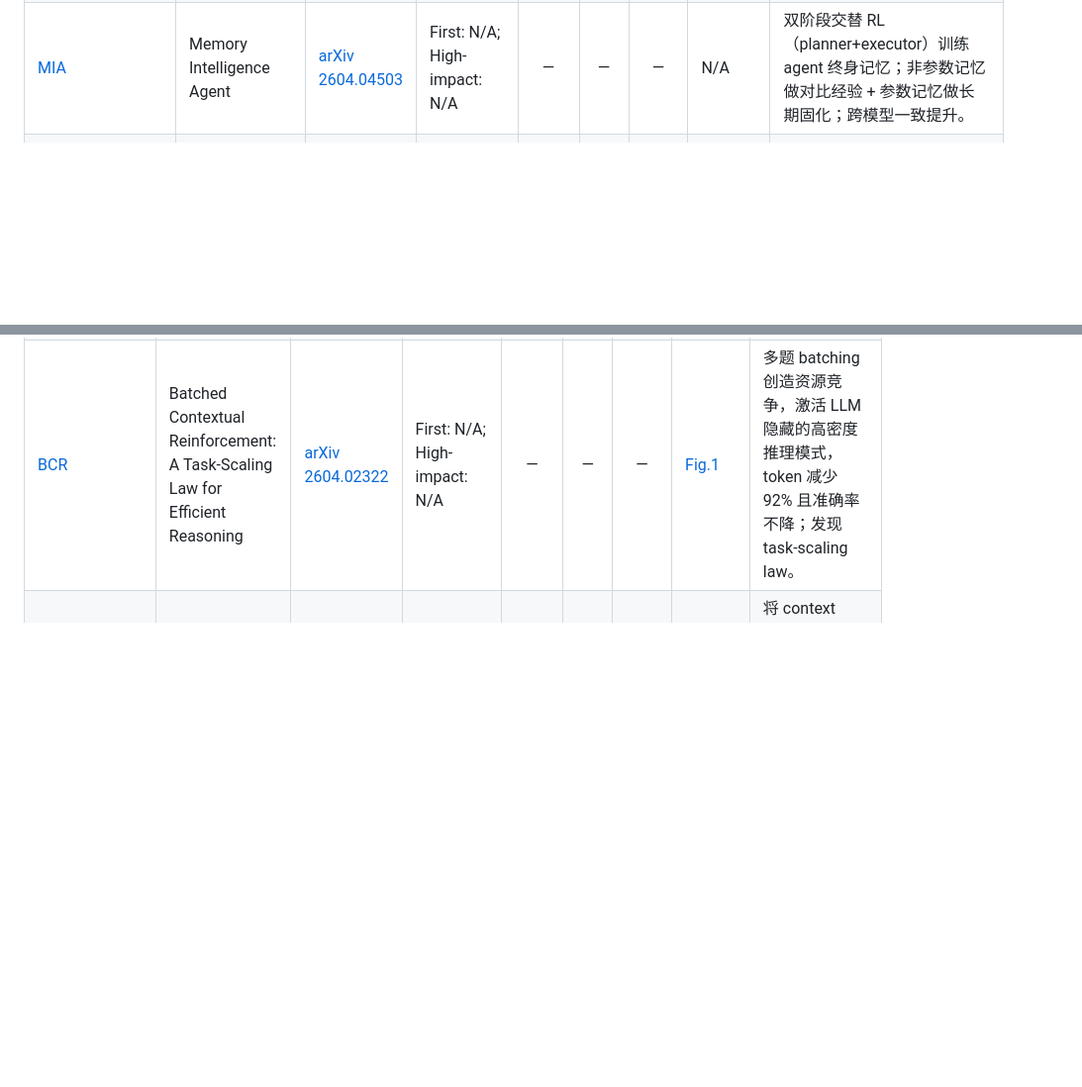
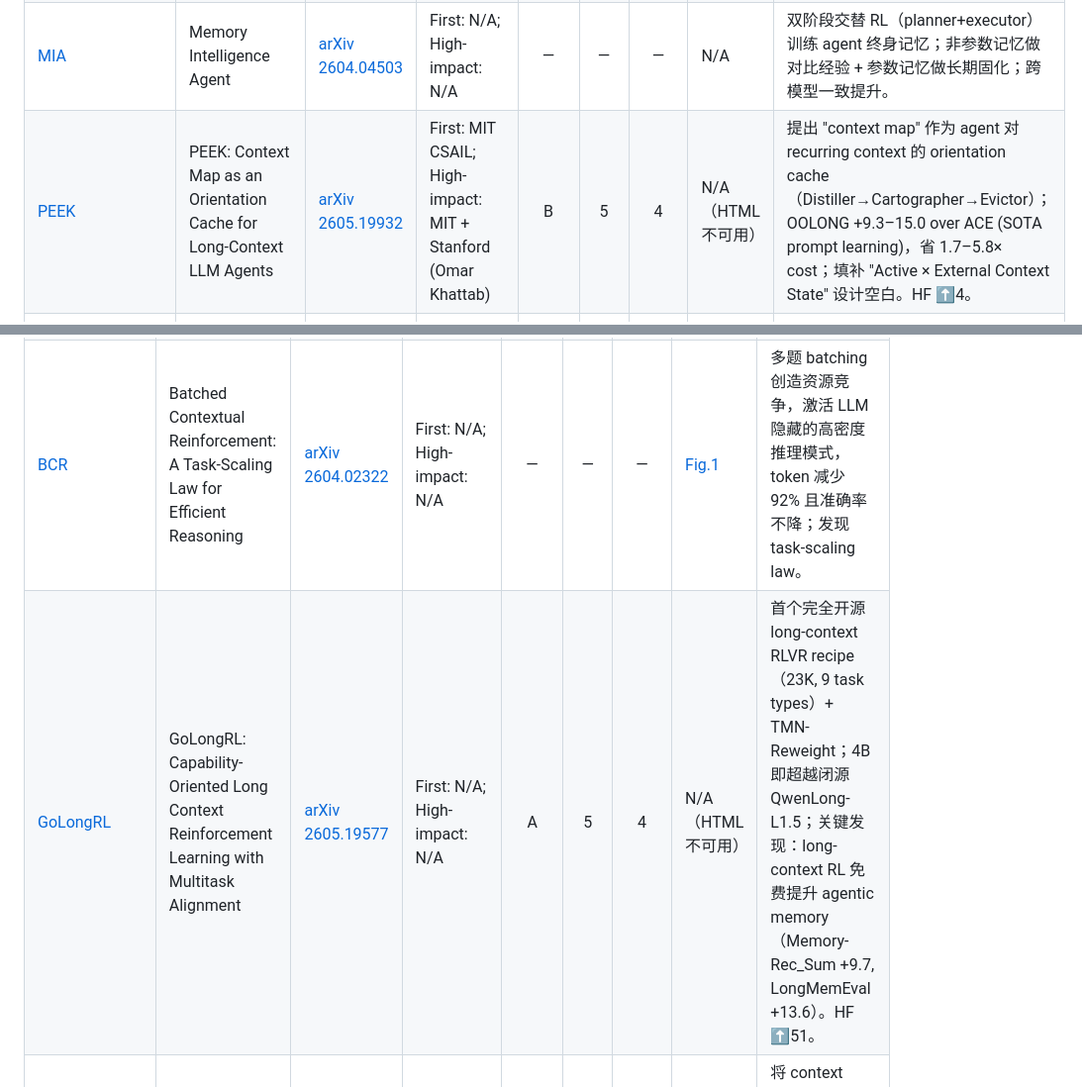
Before and after one commit to syr-cn/Agentic-Paper-Reading, a Markdown page: readinglist/memory-long-horizon.md, 2 parts joined by grey strips. Shown at 99% size. GitHub-like rendering; blank space fills up the shorter version.

Commit message:
Update reading lists: add AntiSD (OPD), GoLongRL + PEEK (memory-long-horizon)

```diff
--- a/readinglist/memory-long-horizon.md
+++ b/readinglist/memory-long-horizon.md
@@ -13,6 +13,7 @@
 | [ByteRover](../papers/2026-04-07_agent-native-memory.md) | Agent-Native Memory Through LLM-Curated Hierarchical Context | [arXiv 2604.01599](https://arxiv.org/abs/2604.01599) | First: N/A; High-impact: N/A | — | — | — | N/A | LLM 自主整理的层次化 agent 记忆架构，文件级知识图谱 + 渐进检索；与 ReMemR1 方向直接可比。 |
 | [Memory-Forgetting](../papers/2026-04-07_memory-forgetting.md) | Novel Memory Forgetting Techniques for Autonomous AI Agents | [arXiv 2604.02280](https://arxiv.org/abs/2604.02280) | First: N/A; High-impact: N/A | — | — | — | [Fig.1](https://arxiv.org/html/2604.02280v1/arch_abff.png) | 自适应遗忘框架（relevance scoring + temporal decay + budget constraint）防止 agent 记忆无限膨胀；选题好但实验偏弱。 |
 | [MIA](../papers/2026-04-08_mia.md) | Memory Intelligence Agent | [arXiv 2604.04503](https://arxiv.org/abs/2604.04503) | First: N/A; High-impact: N/A | — | — | — | N/A | 双阶段交替 RL（planner+executor）训练 agent 终身记忆；非参数记忆做对比经验 + 参数记忆做长期固化；跨模型一致提升。 |
+| [PEEK](../papers/2026-05-21_peek.md) | PEEK: Context Map as an Orientation Cache for Long-Context LLM Agents | [arXiv 2605.19932](https://arxiv.org/abs/2605.19932) | First: MIT CSAIL; High-impact: MIT + Stanford (Omar Khattab) | B | 5 | 4 | N/A（HTML 不可用） | 提出 "context map" 作为 agent 对 recurring context 的 orientation cache（Distiller→Cartographer→Evictor）；OOLONG +9.3–15.0 over ACE (SOTA prompt learning)，省 1.7–5.8× cost；填补 "Active × External Context State" 设计空白。HF ⬆️4。 |
 | [AgentMemSurvey](../papers/2026-03-08_agent-memory-survey.md) | Memory for Autonomous LLM Agents: Mechanisms, Evaluation, and Emerging Frontiers | [arXiv 2603.07670](https://arxiv.org/abs/2603.07670) | First: HKRIT; High-impact: N/A | C | 5 | 4 | N/A | 2026 唯一 agent memory 专题 survey；3D taxonomy (temporal×substrate×control) + write–manage–read 形式化；10 open challenges（dual-buffer consolidation, causal retrieval, foundation model for memory 等）。alphaXiv: 21 likes。 |
 
 ### Memory Evaluation
@@ -29,4 +30,5 @@
 | [Think-While-Watching](../papers/2026-03-17_think-while-watching.md) | Think While Watching: Online Streaming Segment-Level Memory for Multi-Turn Video Reasoning in Multimodal Large Language Models | [arXiv 2603.11896](https://arxiv.org/abs/2603.11896) | First: CASIA; High-impact: BAAI | — | — | — | N/A（arXiv 未提供可用 HTML Figure 资源） | 核心贡献是 segment-level 在线记忆 + watch/thinking 解耦：多轮流式场景在保持准确率的同时显著降 token 与 TTFT，缓解 memory erosion。 |
 | [Reasoning-Shift](../papers/2026-04-07_reasoning-shift.md) | Reasoning Shift: How Context Silently Shortens LLM Reasoning | [arXiv 2604.01161](https://arxiv.org/abs/2604.01161) | First: N/A; High-impact: N/A | — | — | — | N/A | 揭示 reasoning 模型在长 context/多轮场景中推理链默默缩短 50%；self-verification 退化是关键机制；对 agentic reasoning 系统设计有直接警示意义。 |
 | [BCR](../papers/2026-04-07_bcr.md) | Batched Contextual Reinforcement: A Task-Scaling Law for Efficient Reasoning | [arXiv 2604.02322](https://arxiv.org/abs/2604.02322) | First: N/A; High-impact: N/A | — | — | — | [Fig.1](https://arxiv.org/html/2604.02322v1/x1.png) | 多题 batching 创造资源竞争，激活 LLM 隐藏的高密度推理模式，token 减少 92% 且准确率不降；发现 task-scaling law。 |
+| [GoLongRL](../papers/2026-05-21_golongrl.md) | GoLongRL: Capability-Oriented Long Context Reinforcement Learning with Multitask Alignment | [arXiv 2605.19577](https://arxiv.org/abs/2605.19577) | First: N/A; High-impact: N/A | A | 5 | 4 | N/A（HTML 不可用） | 首个完全开源 long-context RLVR recipe（23K, 9 task types）+ TMN-Reweight；4B 即超越闭源 QwenLong-L1.5；关键发现：long-context RL 免费提升 agentic memory（Memory-Rec_Sum +9.7, LongMemEval +13.6）。HF ⬆️51。 |
 | [ContextBudget](../papers/2026-04-08_context-budget.md) | ContextBudget: Budget-Aware Context Management for Long-Horizon Search Agents | [arXiv 2604.01664](https://arxiv.org/abs/2604.01664) | First: N/A; High-impact: N/A | — | — | — | N/A | 将 context management 建模为 budget-constrained 决策问题；30B 8k budget 超越 235B 128k；对比 Search-R1 和 MEM1。 |
```
Also changed, not shown: readinglist/on-policy-distillation.md (+1 -0 lines).
